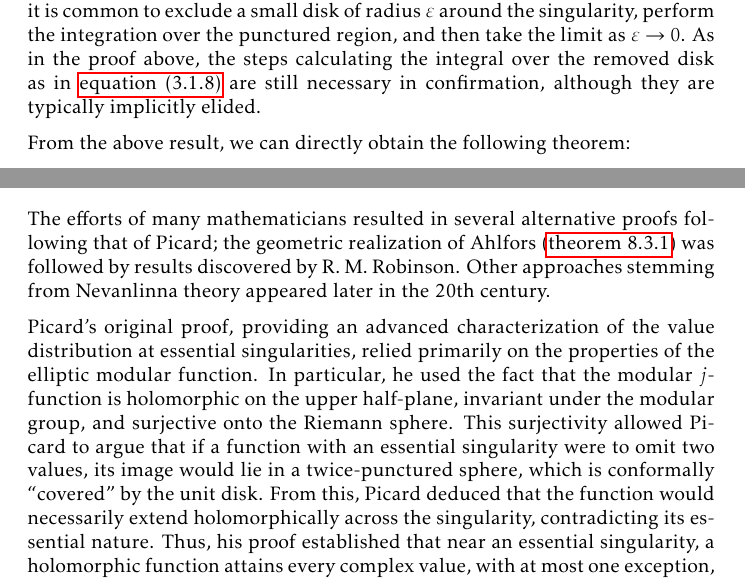
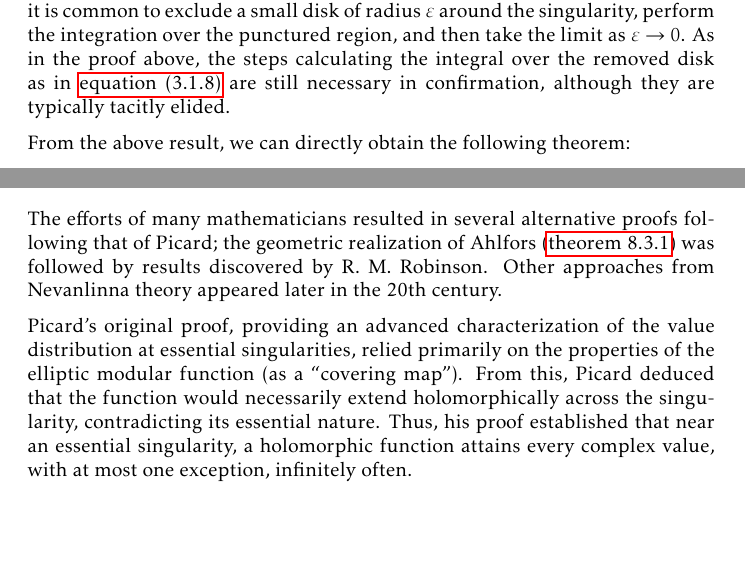
Before and after one commit to slipperking/complex-analysis-latex, a LaTeX document (main.tex): two parts of pages 35 and 192 of 204, joined at a grey line, cut so that both start at the same text, the shorter picture padded with empty space. Compiled offline with pdfLaTeX.

Commit message:
overleaf_to_git (Tue Sep 30 00:31:08 2025 -0700): update main.tex from r22529 to r22533

```diff
--- a/main.tex
+++ b/main.tex
@@ -852,7 +852,7 @@ The theorem above is only a specific case of the Stokes-Cartan Theorem (\cref{th
     Choose \(R>0\) such that \(D(0,R)\supset\supp(f)\). By the Cauchy--Pompeiu Theorem (\cref{thm:pompeiu}), we have \[f(z)=\frac1\piup\qty(\frac1{2\ii}\int_{\partial D(0,R)}\frac{f(\zeta)\ddzeta}{\zeta-z}-\iint_{D(0,R)}\pdv{f}{\overline{\zeta}}\frac{\dd{\xi}\dd{\eta}}{\zeta-z}).\]
     Then the proof is complete given that \(f\) vanishes on \(\partial D(0,R)\) and by letting \(R\to\infty\).
 \end{proof}
-In complex analysis, when integrating over a region that contains a singularity, it is common to exclude a small disk of radius \(\varepsilon\) around the singularity, perform the integration over the punctured region, and then take the limit as \(\varepsilon\to0\). As in the proof above, the steps calculating the integral over the removed disk as in \cref{eq:pompeiu_areadiskstatement} are still necessary in confirmation, although they are typically implicitly elided.
+In complex analysis, when integrating over a region that contains a singularity, it is common to exclude a small disk of radius \(\varepsilon\) around the singularity, perform the integration over the punctured region, and then take the limit as \(\varepsilon\to0\). As in the proof above, the steps calculating the integral over the removed disk as in \cref{eq:pompeiu_areadiskstatement} are still necessary in confirmation, although they are typically tacitly elided.
 
 From the above result, we can directly obtain the following theorem:
 \begin{theorem}[Cauchy's Integral Formula]\label{thm:cauchyintegralformula}
@@ -4235,9 +4235,9 @@ Picard's Great Theorem is also a generalization of Picard's Little Theorem (\cre
 \begin{proof}
 
 \end{proof}
-The efforts of many mathematicians resulted in several alternative proofs following that of Picard; the geometric realization of Ahlfors (\cref{thm:schwarzahlforspick}) was followed by results discovered by R. M. Robinson. Other approaches stemming from Nevanlinna theory appeared later in the 20th century.
-
-Picard's original proof, providing an advanced characterization of the value distribution at essential singularities, relied primarily on the properties of the elliptic modular function. In particular, he used the fact that the modular \(j\)-function is holomorphic on the upper half-plane, invariant under the modular group, and surjective onto the Riemann sphere. This surjectivity allowed Picard to argue that if a function with an essential singularity were to omit two values, its image would lie in a twice-punctured sphere, which is conformally ``covered'' by the unit disk. From this, Picard deduced that the function would necessarily extend holomorphically across the singularity, contradicting its essential nature. Thus, his proof established that near an essential singularity, a holomorphic function attains every complex value, with at most one exception, infinitely often.
+The efforts of many mathematicians resulted in several alternative proofs following that of Picard; the geometric realization of Ahlfors (\cref{thm:schwarzahlforspick}) was followed by results discovered by R. M. Robinson. Other approaches from Nevanlinna theory appeared later in the 20th century.
+
+Picard's original proof, providing an advanced characterization of the value distribution at essential singularities, relied primarily on the properties of the elliptic modular function (as a ``covering map''). From this, Picard deduced that the function would necessarily extend holomorphically across the singularity, contradicting its essential nature. Thus, his proof established that near an essential singularity, a holomorphic function attains every complex value, with at most one exception, infinitely often.
 \section{A Glimpse into the Function Theory of Multiple Complex Variables}\label{sec:multivariatecomplexanalysis}
 As in the single-variable case, there exist natural extensions of the definitions of holomorphy and of derivatives, as well as direct analogs of integral theorems.
 
```
